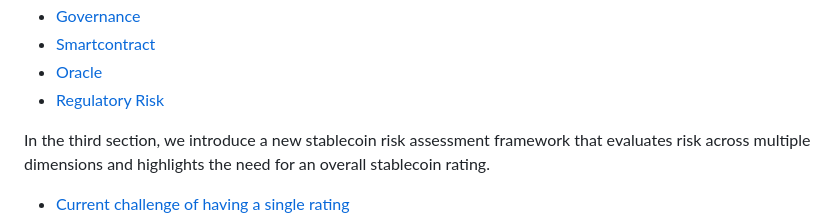
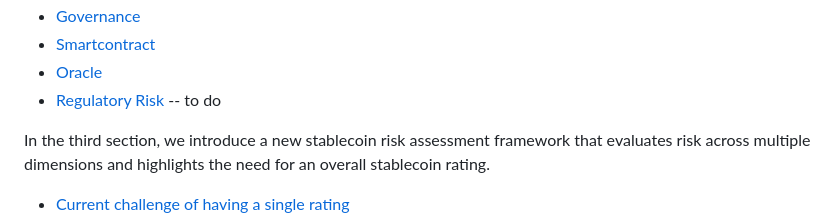
Before and after one commit to tamamatammy/sraf, a Markdown page: research/readme.md, the part around the change. Rendered like a GitHub page.

```diff
--- a/research/readme.md
+++ b/research/readme.md
@@ -25,7 +25,7 @@ The following are the risk categories and the recommended metrics for assessing
   - [Governance](https://github.com/tamamatammy/sraf/blob/main/research/governance.md)
   - [Smartcontract](https://github.com/tamamatammy/sraf/blob/main/research/smart_contract.md)
   - [Oracle](https://github.com/tamamatammy/sraf/blob/main/research/oracle.md)
-  - [Regulatory Risk](https://github.com/tamamatammy/sraf/blob/main/research/regulatory_risk.md)
+  - [Regulatory Risk](https://github.com/tamamatammy/sraf/blob/main/research/regulatory_risk.md) -- to do
 
 In the third section, we introduce a new stablecoin risk assessment framework that evaluates risk across multiple dimensions and highlights the need for an overall stablecoin rating.
 
```
